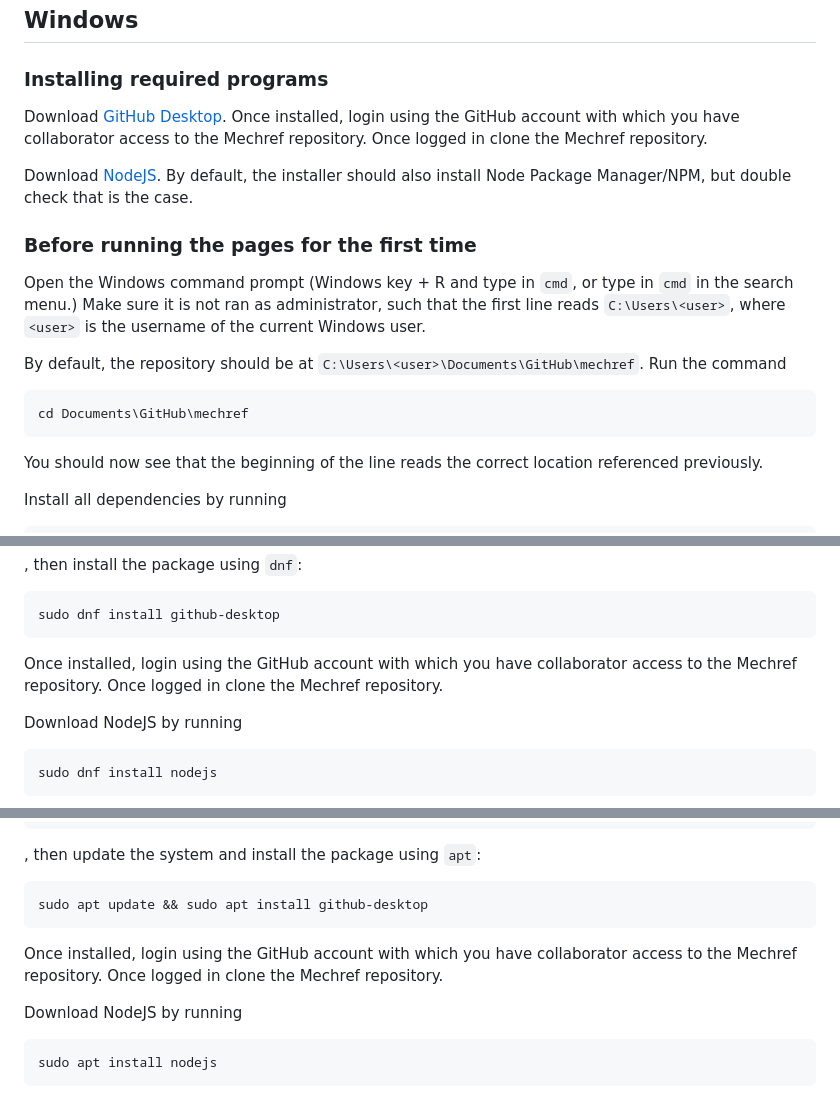
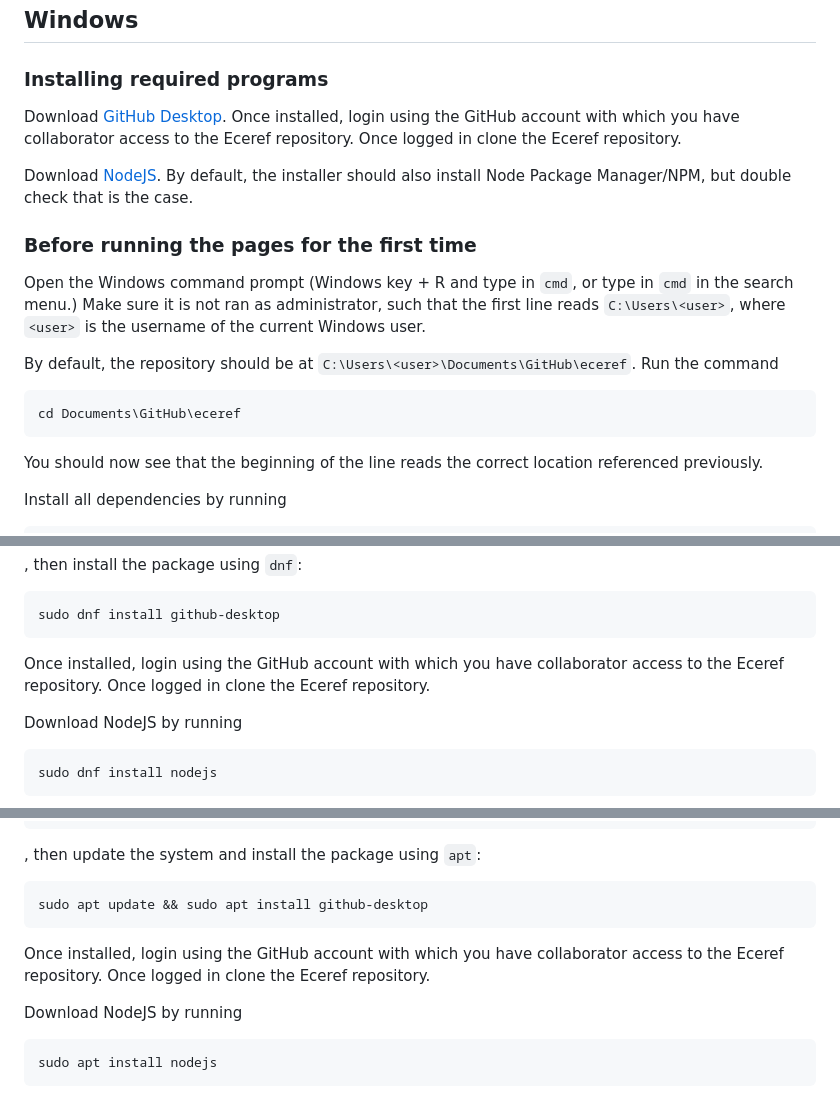
Before and after one commit to IllinoisRef/eceref, a Markdown page: README.md, 3 parts joined by grey strips. Rendered like a GitHub page.

````diff
--- a/README.md
+++ b/README.md
@@ -22,7 +22,7 @@ Index:
 
 ### Installing required programs
 
-Download <a href="https://github.com/apps/desktop">GitHub Desktop</a>. Once installed, login using the GitHub account with which you have collaborator access to the Mechref repository. Once logged in clone the Mechref repository.
+Download <a href="https://github.com/apps/desktop">GitHub Desktop</a>. Once installed, login using the GitHub account with which you have collaborator access to the Eceref repository. Once logged in clone the Eceref repository.
 
 Download <a href="https://nodejs.org/en/download/prebuilt-installer">NodeJS</a>. By default, the installer should also install Node Package Manager/NPM, but double check that is the case.
 
@@ -30,9 +30,9 @@ Download <a href="https://nodejs.org/en/download/prebuilt-installer">NodeJS</a>.
 
 Open the Windows command prompt (Windows key + R and type in `cmd`, or type in `cmd` in the search menu.) Make sure it is not ran as administrator, such that the first line reads `C:\Users\<user>`, where `<user>` is the username of the current Windows user.
 
-By default, the repository should be at `C:\Users\<user>\Documents\GitHub\mechref`. Run the command
+By default, the repository should be at `C:\Users\<user>\Documents\GitHub\eceref`. Run the command
 ```
-cd Documents\GitHub\mechref
+cd Documents\GitHub\eceref
 ```
 You should now see that the beginning of the line reads the correct location referenced previously.
 
@@ -74,7 +74,7 @@ sudo sh -c 'echo -e "[shiftkey-packages]\nname=GitHub Desktop\nbaseurl=https://r
 ```
 sudo dnf install github-desktop
 ```
- Once installed, login using the GitHub account with which you have collaborator access to the Mechref repository. Once logged in clone the Mechref repository.
+ Once installed, login using the GitHub account with which you have collaborator access to the Eceref repository. Once logged in clone the Eceref repository.
 
 Download NodeJS by running
 ```
@@ -94,7 +94,7 @@ sudo sh -c 'echo "deb [arch=amd64 signed-by=/usr/share/keyrings/shiftkey-package
 ```
 sudo apt update && sudo apt install github-desktop
 ```
-Once installed, login using the GitHub account with which you have collaborator access to the Mechref repository. Once logged in clone the Mechref repository.
+Once installed, login using the GitHub account with which you have collaborator access to the Eceref repository. Once logged in clone the Eceref repository.
 
 Download NodeJS by running
 ```
````
Also changed, not shown: other parts of README.md (+12 -12 lines).
